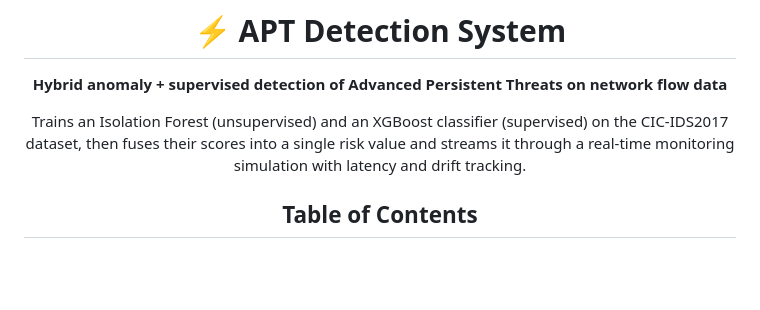
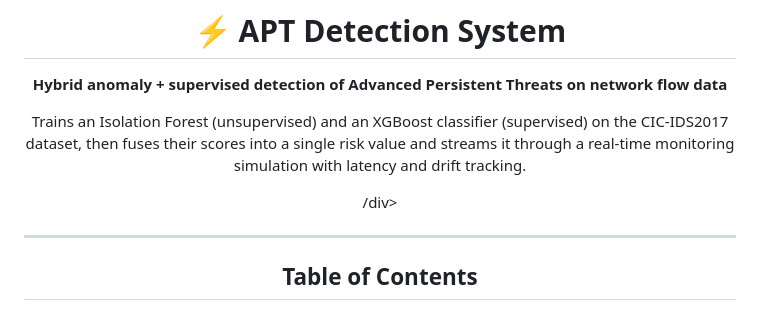
Before and after one commit to YashikaB-1/Advanced-persistent-threats-detection, a Markdown page: README.md, the part around the change. Drawn GitHub-style; blank space fills up the shorter version.

```diff
--- a/README.md
+++ b/README.md
@@ -9,7 +9,9 @@ the CIC-IDS2017 dataset, then fuses their scores into a single risk value and st
 it through a real-time monitoring simulation with latency and drift tracking.
 
 
+/div>
 
+---
 
 ## Table of Contents
 
```
